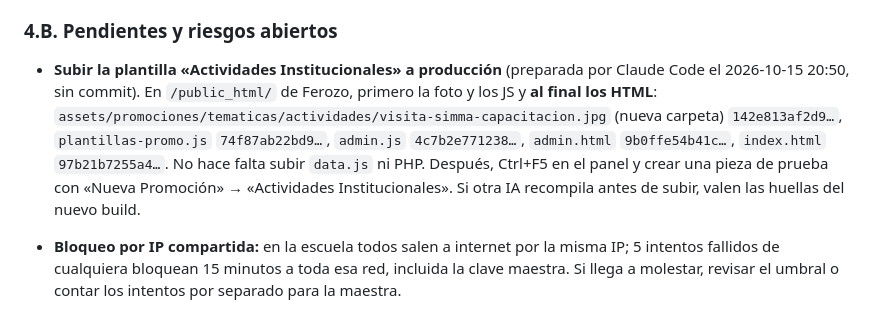
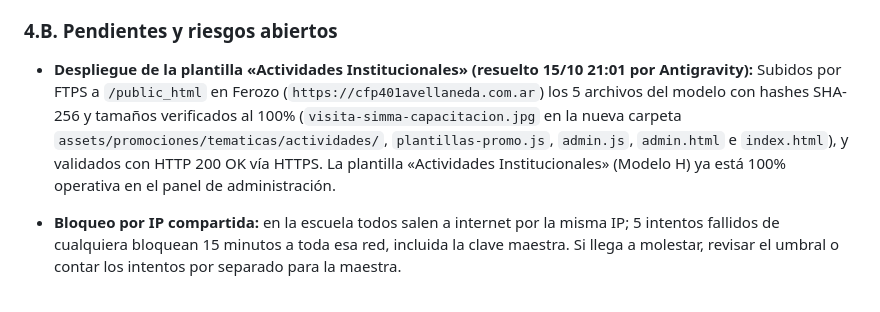
Before and after one commit to serranicolasp2-sudo/CFP-401-Avellaneda, a Markdown page: REPORTE-MAESTRO-CONJUNTO.md, the part around one of its changes. Drawn GitHub-style.

Commit message:
docs: registrar despliegue del Modelo H al nuevo servidor Ferozo en Bitacora y seccion 4.B

```diff
--- a/REPORTE-MAESTRO-CONJUNTO.md
+++ b/REPORTE-MAESTRO-CONJUNTO.md
@@ -277,7 +277,7 @@ Se separan aquí los arreglos y decisiones ya documentados de los trabajos que t
 
 ### 4.B. Pendientes y riesgos abiertos
 
-* **Subir la plantilla «Actividades Institucionales» a producción** (preparada por Claude Code el 2026-10-15 20:50, sin commit). En `/public_html/` de Ferozo, primero la foto y los JS y **al final los HTML**: `assets/promociones/tematicas/actividades/visita-simma-capacitacion.jpg` (nueva carpeta) `142e813af2d9…`, `plantillas-promo.js` `74f87ab22bd9…`, `admin.js` `4c7b2e771238…`, `admin.html` `9b0ffe54b41c…`, `index.html` `97b21b7255a4…`. No hace falta subir `data.js` ni PHP. Después, Ctrl+F5 en el panel y crear una pieza de prueba con «Nueva Promoción» → «Actividades Institucionales». Si otra IA recompila antes de subir, valen las huellas del nuevo build.
+* **Despliegue de la plantilla «Actividades Institucionales» (resuelto 15/10 21:01 por Antigravity):** Subidos por FTPS a `/public_html` en Ferozo (`https://cfp401avellaneda.com.ar`) los 5 archivos del modelo con hashes SHA-256 y tamaños verificados al 100% (`visita-simma-capacitacion.jpg` en la nueva carpeta `assets/promociones/tematicas/actividades/`, `plantillas-promo.js`, `admin.js`, `admin.html` e `index.html`), y validados con HTTP 200 OK vía HTTPS. La plantilla «Actividades Institucionales» (Modelo H) ya está 100% operativa en el panel de administración.
 * **Bloqueo por IP compartida:** en la escuela todos salen a internet por la misma IP; 5 intentos fallidos de cualquiera bloquean 15 minutos a toda esa red, incluida la clave maestra. Si llega a molestar, revisar el umbral o contar los intentos por separado para la maestra.
 * **Zona segura en Stories:** validar en Instagram real que el pie de Inscripciones y Promo alternativa (a 70–80 px del borde inferior) no quede cubierto por los controles de la aplicación.
 * **Titulares promocionales largos:** cuatro nombres de curso que no se pueden recortar por separadores conocidos pueden ocupar 4 o 5 líneas; el paso 4 muestra el aviso y permite acortarlos manualmente: Realizador de Piezas Gráficas, Montador de Instalaciones Sanitarias, Instalador y Reparador de Aire Acondicionado y Reparador de Electrodomésticos.
```
Also changed, not shown: other parts of REPORTE-MAESTRO-CONJUNTO.md (+2 -1 lines).
